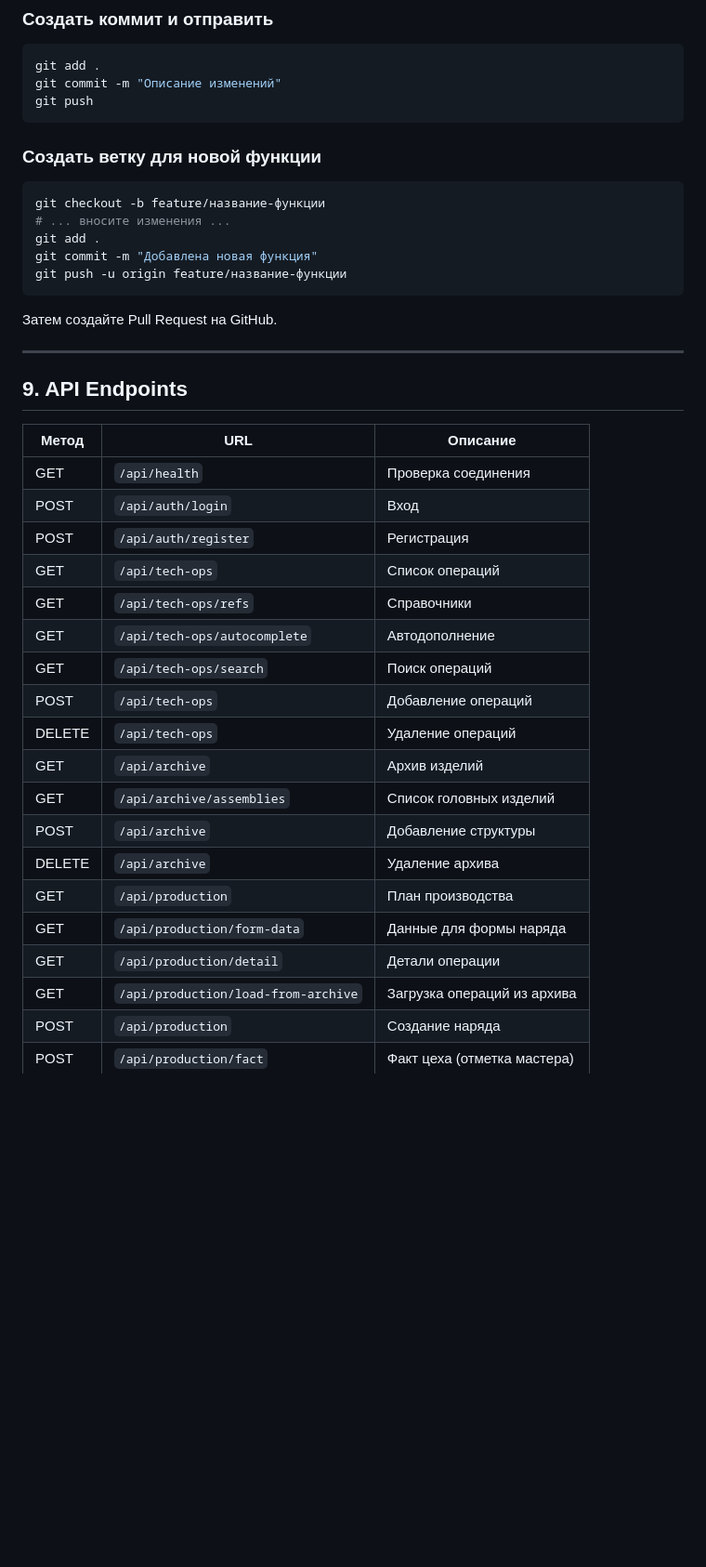
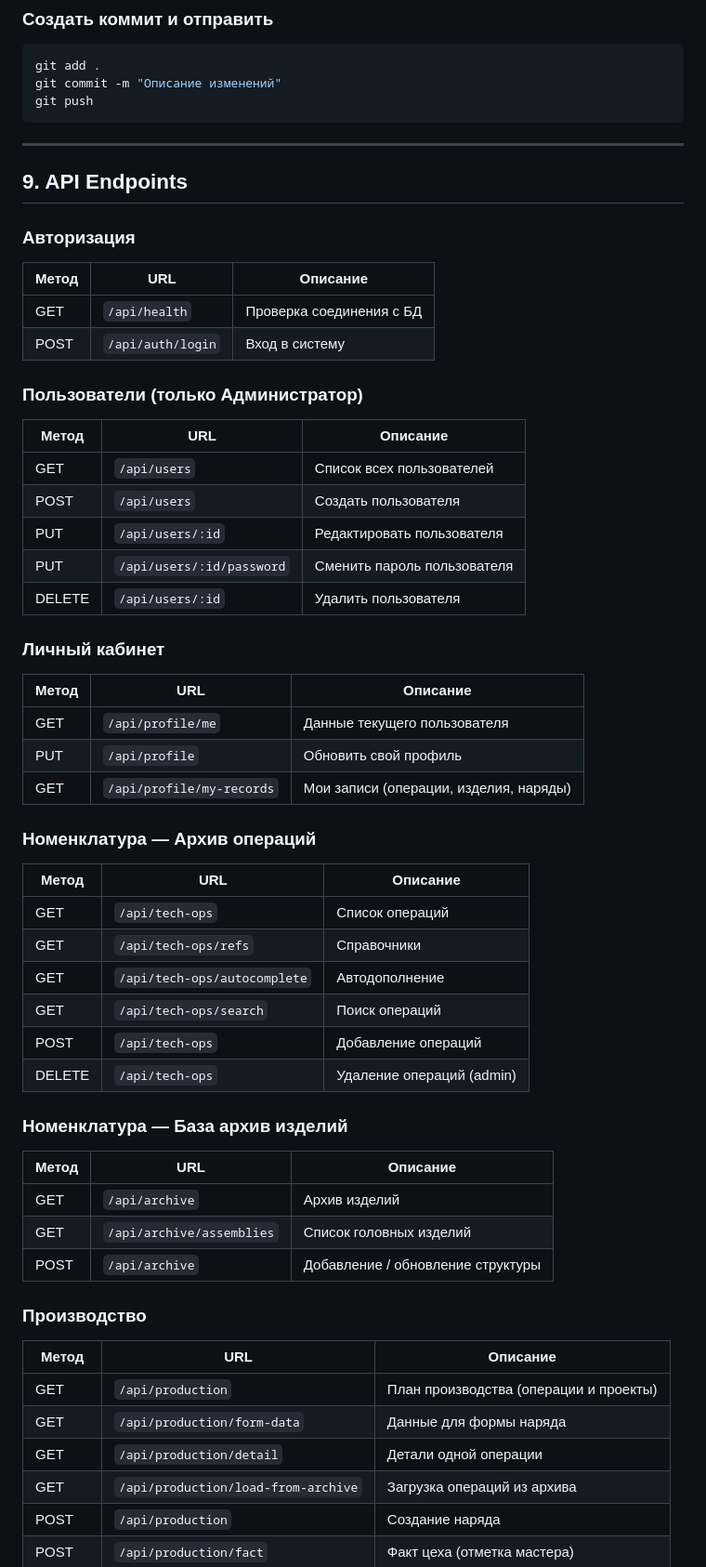
Before and after one commit to kuzdima/cir-mes, a Markdown page: SETUP.md, the part around one of its changes. Shown at 93% size. Rendered like a GitHub page; blank space fills up the shorter version.

````diff
--- a/SETUP.md
+++ b/SETUP.md
@@ -185,39 +185,61 @@ git commit -m "Описание изменений"
 git push
 ```
 
-### Создать ветку для новой функции
-```bash
-git checkout -b feature/название-функции
-# ... вносите изменения ...
-git add .
-git commit -m "Добавлена новая функция"
-git push -u origin feature/название-функции
-```
-
-Затем создайте Pull Request на GitHub.
-
 ---
 
 ## 9. API Endpoints
 
+### Авторизация
+
 | Метод | URL | Описание |
 |-------|-----|----------|
-| GET | `/api/health` | Проверка соединения |
-| POST | `/api/auth/login` | Вход |
-| POST | `/api/auth/register` | Регистрация |
+| GET | `/api/health` | Проверка соединения с БД |
+| POST | `/api/auth/login` | Вход в систему |
+
+### Пользователи (только Администратор)
+
+| Метод | URL | Описание |
+|-------|-----|----------|
+| GET | `/api/users` | Список всех пользователей |
+| POST | `/api/users` | Создать пользователя |
+| PUT | `/api/users/:id` | Редактировать пользователя |
+| PUT | `/api/users/:id/password` | Сменить пароль пользователя |
+| DELETE | `/api/users/:id` | Удалить пользователя |
+
+### Личный кабинет
+
+| Метод | URL | Описание |
+|-------|-----|----------|
+| GET | `/api/profile/me` | Данные текущего пользователя |
+| PUT | `/api/profile` | Обновить свой профиль |
+| GET | `/api/profile/my-records` | Мои записи (операции, изделия, наряды) |
+
+### Номенклатура — Архив операций
+
+| Метод | URL | Описание |
+|-------|-----|----------|
 | GET | `/api/tech-ops` | Список операций |
 | GET | `/api/tech-ops/refs` | Справочники |
 | GET | `/api/tech-ops/autocomplete` | Автодополнение |
 | GET | `/api/tech-ops/search` | Поиск операций |
 | POST | `/api/tech-ops` | Добавление операций |
-| DELETE | `/api/tech-ops` | Удаление операций |
+| DELETE | `/api/tech-ops` | Удаление операций (admin) |
+
+### Номенклатура — База архив изделий
+
+| Метод | URL | Описание |
+|-------|-----|----------|
 | GET | `/api/archive` | Архив изделий |
 | GET | `/api/archive/assemblies` | Список головных изделий |
-| POST | `/api/archive` | Добавление структуры |
-| DELETE | `/api/archive` | Удаление архива |
-| GET | `/api/production` | План производства |
+| POST | `/api/archive` | Добавление / обновление структуры |
+
+### Производство
+
+| Метод | URL | Описание |
+|-------|-----|----------|
+| GET | `/api/production` | План производства (операции и проекты) |
 | GET | `/api/production/form-data` | Данные для формы наряда |
-| GET | `/api/production/detail` | Детали операции |
+| GET | `/api/production/detail` | Детали одной операции |
 | GET | `/api/production/load-from-archive` | Загрузка операций из архива |
 | POST | `/api/production` | Создание наряда |
 | POST | `/api/production/fact` | Факт цеха (отметка мастера) |
````
Also changed, not shown: other parts of SETUP.md (+17 -17 lines).
